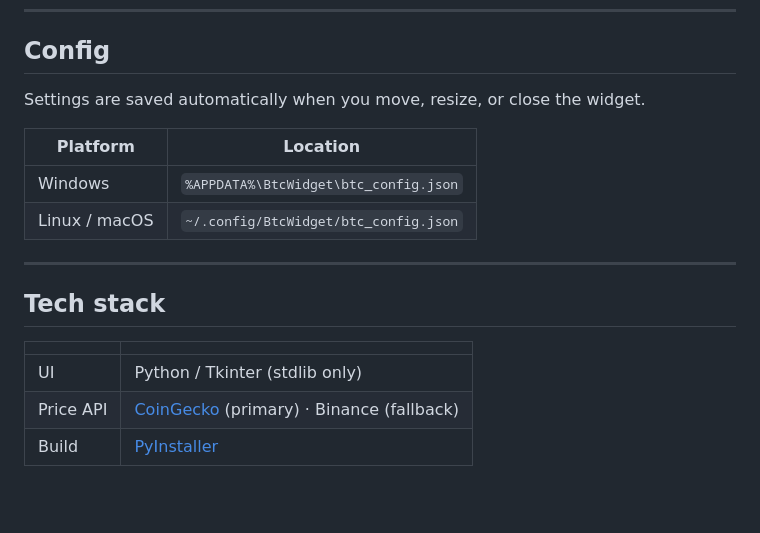
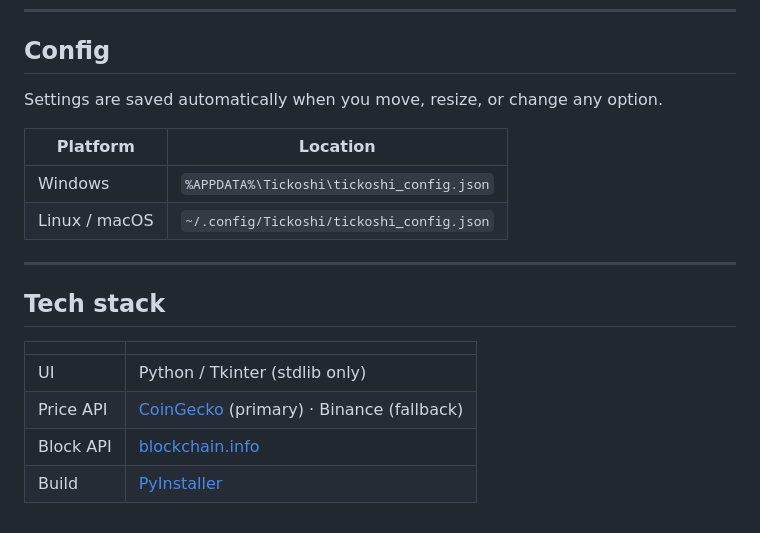
Before and after one commit to cervezagua/Tickoshi, a Markdown page: README.md, the part around one of its changes. Rendered like a GitHub page; blank space fills up the shorter version.

```diff
--- a/README.md
+++ b/README.md
@@ -103,12 +125,12 @@ Produces `dist/Tickoshi` — a single ELF binary. A `.desktop` launcher is also
 
 ## Config
 
-Settings are saved automatically when you move, resize, or close the widget.
+Settings are saved automatically when you move, resize, or change any option.
 
 | Platform | Location |
 |---|---|
-| Windows | `%APPDATA%\BtcWidget\btc_config.json` |
-| Linux / macOS | `~/.config/BtcWidget/btc_config.json` |
+| Windows | `%APPDATA%\Tickoshi\tickoshi_config.json` |
+| Linux / macOS | `~/.config/Tickoshi/tickoshi_config.json` |
 
 ---
 
@@ -118,4 +140,5 @@ Settings are saved automatically when you move, resize, or close the widget.
 |---|---|
 | UI | Python / Tkinter (stdlib only) |
 | Price API | [CoinGecko](https://www.coingecko.com/) (primary) · Binance (fallback) |
+| Block API | [blockchain.info](https://blockchain.info/) |
 | Build | [PyInstaller](https://pyinstaller.org/) |
```
Also changed, not shown: other parts of README.md (+28 -6 lines).
